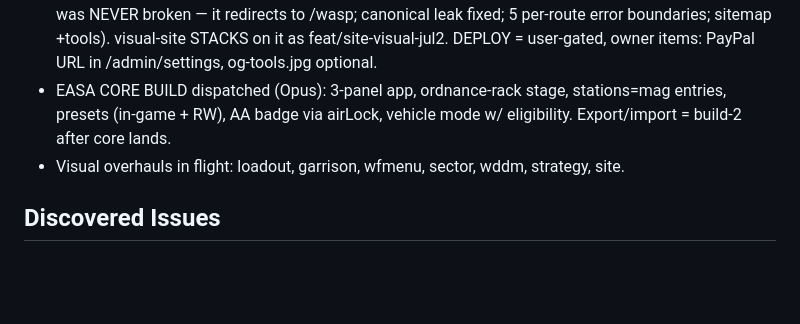
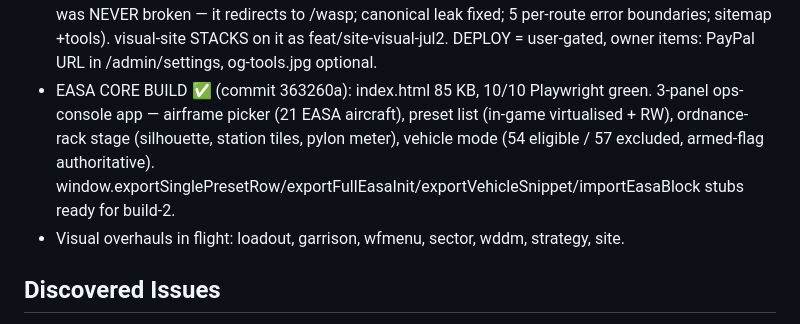
Before and after one commit to rayswaynl/easa-loadouts, a Markdown page: JOURNAL.md, the part around the change. GitHub-like rendering; blank space fills up the shorter version.

Commit message:
docs: journal checkpoint -- build-1 core complete

```diff
--- a/JOURNAL.md
+++ b/JOURNAL.md
@@ -36,7 +36,7 @@
 - ALL 7 FUNCTIONAL PASSES MERGED+DEPLOYED to Pages ✅: loadout-lab, garrison-editor, wf-menu-designer, sector-planner (72 tests, maps.json 162→30KB), faction-builder (53 tests; re-render fix verified safe — panels use idempotent on*= handlers), WDDM (lazy portraits 189 reqs→0; both old unmerged branches confirmed EMPTY of unique commits — safe to delete), strategy-economy (10 Playwright; dead MutationObserver hack removed with the seed race).
 - Research B ✅ (41 RW presets / 15 airframes / 55+57 vehicle eligibility / 14 mountable CfgWeapons pairs) + builder-index ✅ (airframes 79 / weapons 106 / mags 156 / vehicles 344, 202 armed / 142 unarmed, 387 thumbs, 49 tests). DECISION: vehicles.json armed flag is AUTHORITATIVE for eligibility (scanner tables conflicted on UAZ_RU/GAZ_Vodnik; generated data verified correct). KNOWN GAP: boats (RHIB/PBX/Zodiac) not in vehicles.json — curated list covers them.
 - miksuu.com: improve-site ✅ on feat/site-improve-jul2 (build clean 77 pages, 208 vitest; /leaderboard was NEVER broken — it redirects to /wasp; canonical leak fixed; 5 per-route error boundaries; sitemap +tools). visual-site STACKS on it as feat/site-visual-jul2. DEPLOY = user-gated, owner items: PayPal URL in /admin/settings, og-tools.jpg optional.
-- EASA CORE BUILD dispatched (Opus): 3-panel app, ordnance-rack stage, stations=mag entries, presets (in-game + RW), AA badge via airLock, vehicle mode w/ eligibility. Export/import = build-2 after core lands.
+- EASA CORE BUILD ✅ (commit 363260a): index.html 85 KB, 10/10 Playwright green. 3-panel ops-console app — airframe picker (21 EASA aircraft), preset list (in-game virtualised + RW), ordnance-rack stage (silhouette, station tiles, pylon meter), vehicle mode (54 eligible / 57 excluded, armed-flag authoritative). window.exportSinglePresetRow/exportFullEasaInit/exportVehicleSnippet/importEasaBlock stubs ready for build-2.
 - Visual overhauls in flight: loadout, garrison, wfmenu, sector, wddm, strategy, site.
 
 ## Discovered Issues
```
